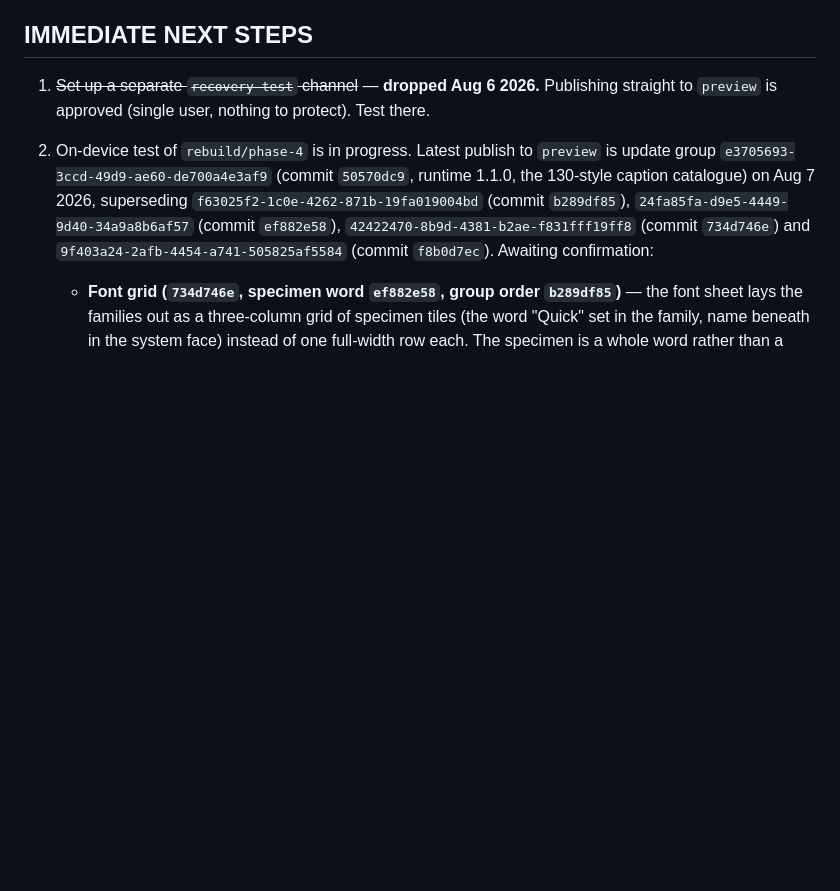
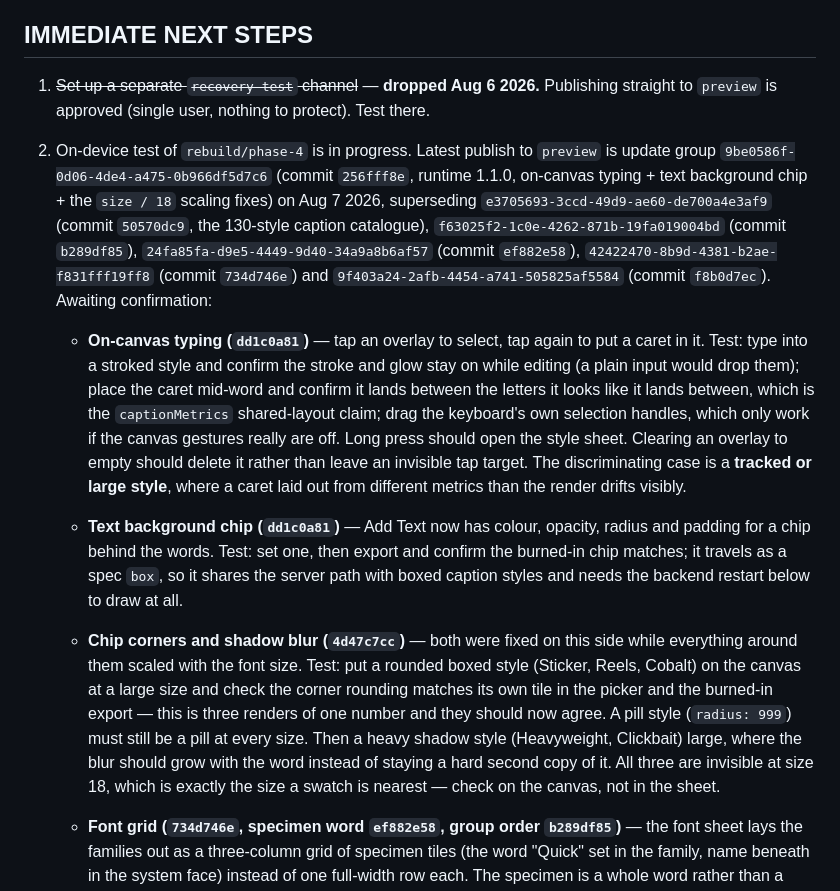
Before and after one commit to mark2-creator/TonefyApp, a Markdown page: CLAUDE.md, the part around the change. Rendered like a GitHub page; blank space fills up the shorter version.

Commit message:
Point next-steps at update group 9be0586f
Co-Authored-By: Claude Opus 5 <noreply@anthropic.com>
Claude-Session: https://claude.ai/code/session_015UwaPtkyeM3eLRn9sFzm4P

```diff
--- a/CLAUDE.md
+++ b/CLAUDE.md
@@ -256,13 +256,37 @@ the JSX swap.
 1. ~~Set up a separate `recovery-test` channel~~ — **dropped Aug 6 2026.** Publishing
    straight to `preview` is approved (single user, nothing to protect). Test there.
 2. On-device test of `rebuild/phase-4` is in progress. Latest publish to `preview` is
-   update group `e3705693-3ccd-49d9-ae60-de700a4e3af9` (commit `50570dc9`, runtime
-   1.1.0, the 130-style caption catalogue) on Aug 7 2026, superseding
+   update group `9be0586f-0d06-4de4-a475-0b966df5d7c6` (commit `256fff8e`, runtime
+   1.1.0, on-canvas typing + text background chip + the `size / 18` scaling fixes) on
+   Aug 7 2026, superseding `e3705693-3ccd-49d9-ae60-de700a4e3af9` (commit `50570dc9`,
+   the 130-style caption catalogue),
    `f63025f2-1c0e-4262-871b-19fa019004bd` (commit `b289df85`),
    `24fa85fa-d9e5-4449-9d40-34a9a8b6af57`
    (commit `ef882e58`), `42422470-8b9d-4381-b2ae-f831fff19ff8`
    (commit `734d746e`) and `9f403a24-2afb-4454-a741-505825af5584` (commit
    `f8b0d7ec`). Awaiting confirmation:
+   - **On-canvas typing (`dd1c0a81`)** — tap an overlay to select, tap again to put a
+     caret in it. Test: type into a stroked style and confirm the stroke and glow stay
+     on while editing (a plain input would drop them); place the caret mid-word and
+     confirm it lands between the letters it looks like it lands between, which is the
+     `captionMetrics` shared-layout claim; drag the keyboard's own selection handles,
+     which only work if the canvas gestures really are off. Long press should open the
+     style sheet. Clearing an overlay to empty should delete it rather than leave an
+     invisible tap target. The discriminating case is a **tracked or large style**,
+     where a caret laid out from different metrics than the render drifts visibly.
+   - **Text background chip (`dd1c0a81`)** — Add Text now has colour, opacity, radius
+     and padding for a chip behind the words. Test: set one, then export and confirm the
+     burned-in chip matches; it travels as a spec `box`, so it shares the server path
+     with boxed caption styles and needs the backend restart below to draw at all.
+   - **Chip corners and shadow blur (`4d47c7cc`)** — both were fixed on this side while
+     everything around them scaled with the font size. Test: put a rounded boxed style
+     (Sticker, Reels, Cobalt) on the canvas at a large size and check the corner
+     rounding matches its own tile in the picker and the burned-in export — this is
+     three renders of one number and they should now agree. A pill style (`radius: 999`)
+     must still be a pill at every size. Then a heavy shadow style (Heavyweight,
+     Clickbait) large, where the blur should grow with the word instead of staying a
+     hard second copy of it. All three are invisible at size 18, which is exactly the
+     size a swatch is nearest — check on the canvas, not in the sheet.
    - **Font grid (`734d746e`, specimen word `ef882e58`, group order `b289df85`)** —
      the font sheet lays the families out as a three-column grid of specimen tiles
      (the word "Quick" set in the family, name beneath in the system face) instead
```
